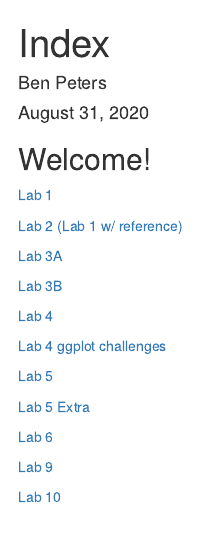
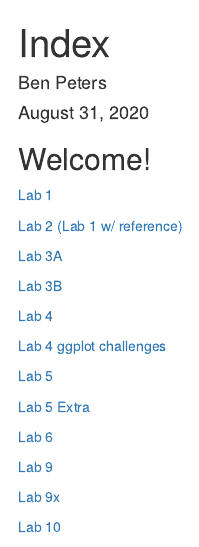
Before and after one commit to benp-umass/genomics-bioinformatics-fall-2020, an R Markdown document (index.Rmd): the page in a window 1100 px wide, from its top. Rendered offline with R 4.5, knitr and Pandoc, with nearby package versions.

Commit message:
Add Lab 9x link to index

```diff
--- a/index.Rmd
+++ b/index.Rmd
@@ -33,6 +33,8 @@ knitr::opts_chunk$set(echo = TRUE)
 
 [Lab 9](lab_9.html)
 
+[Lab 9x](lab_9x.html)
+
 [Lab 10](Lab_10.html)
 
 ![](images/Black-chinned Hummingbird 1.jpg)
```
